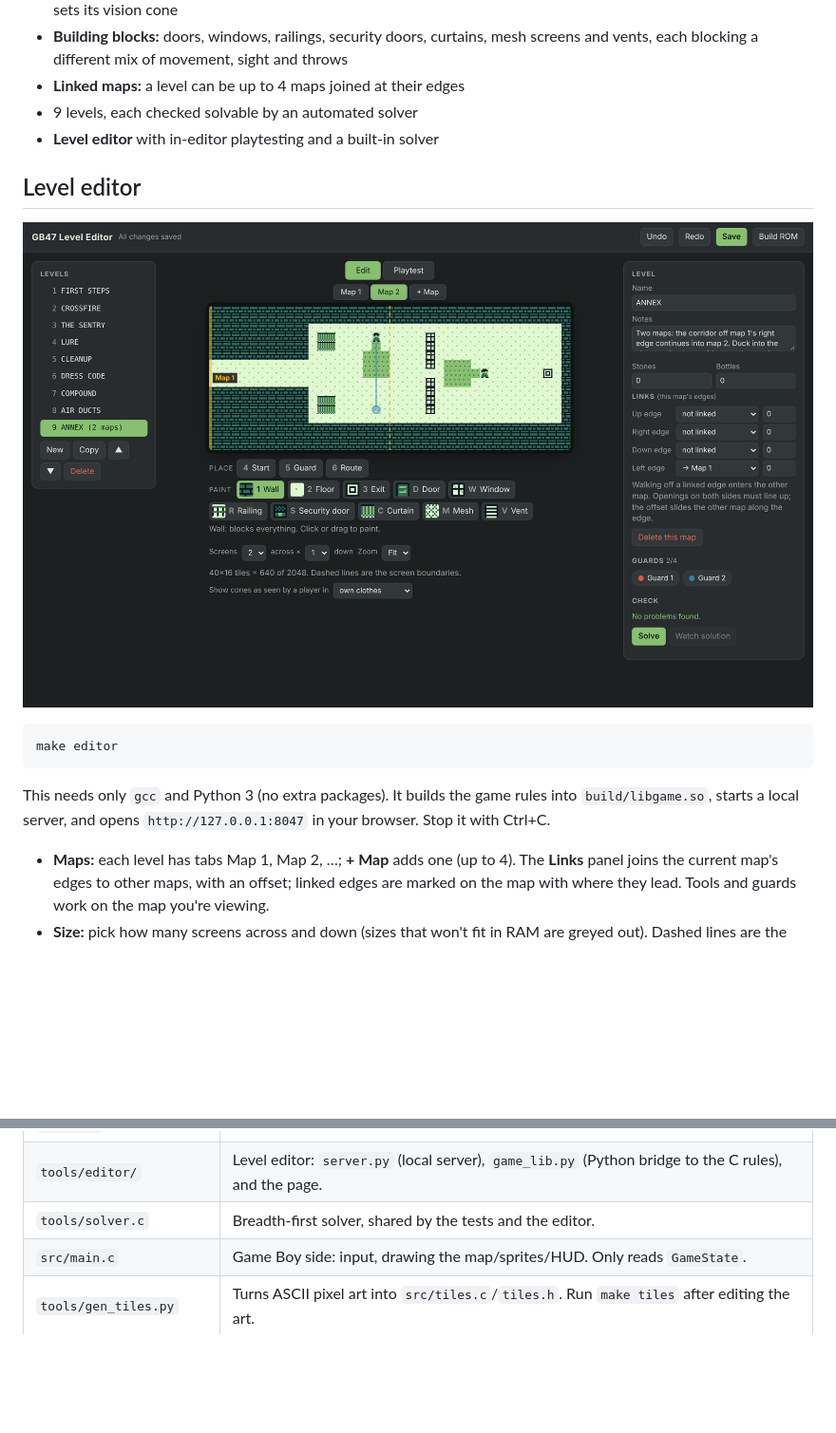
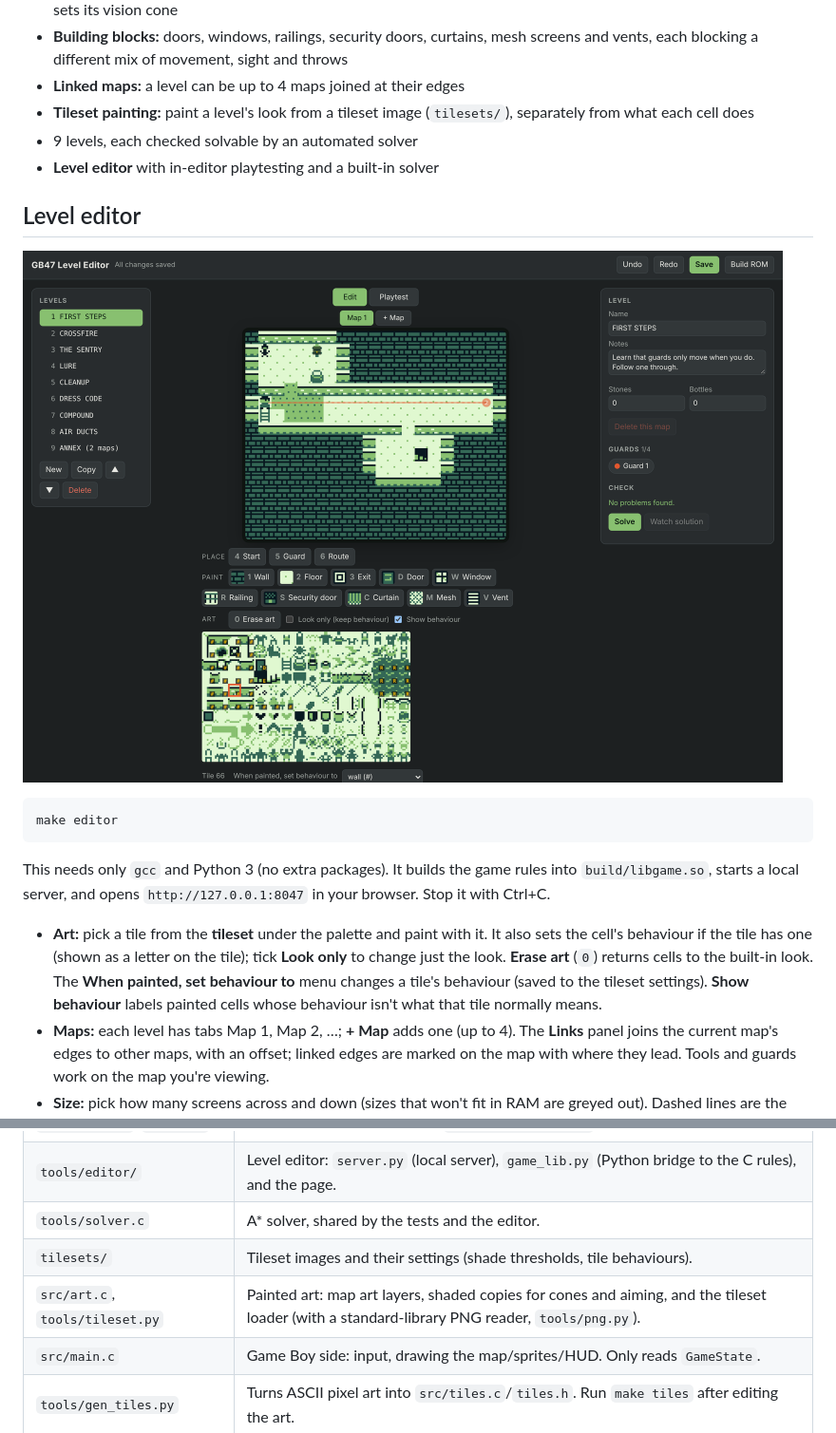
Before and after one commit to mymaloney/GB47, a Markdown page: README.md, 2 parts joined by grey strips. Shown at 95% size. Drawn GitHub-style; pictures changed too: docs/editor.png; blank space fills up the shorter version.

```diff
--- a/README.md
+++ b/README.md
@@ -24,6 +24,8 @@ stealth with social stealth (disguises, dialogue) and combat.
   mesh screens and vents, each blocking a different mix of movement,
   sight and throws
 - **Linked maps:** a level can be up to 4 maps joined at their edges
+- **Tileset painting:** paint a level's look from a tileset image
+  (`tilesets/`), separately from what each cell does
 - 9 levels, each checked solvable by an automated solver
 - **Level editor** with in-editor playtesting and a built-in solver
 
@@ -39,6 +41,13 @@ This needs only `gcc` and Python 3 (no extra packages). It builds the game
 rules into `build/libgame.so`, starts a local server, and opens
 `http://127.0.0.1:8047` in your browser. Stop it with Ctrl+C.
 
+- **Art:** pick a tile from the **tileset** under the palette and paint
+  with it. It also sets the cell's behaviour if the tile has one (shown
+  as a letter on the tile); tick **Look only** to change just the look.
+  **Erase art** (`0`) returns cells to the built-in look. The **When
+  painted, set behaviour to** menu changes a tile's behaviour (saved to the
+  tileset settings). **Show behaviour** labels painted cells whose
+  behaviour isn't what that tile normally means.
 - **Maps:** each level has tabs Map 1, Map 2, …; **+ Map** adds one (up
   to 4). The **Links** panel joins the current map's edges to other
   maps, with an offset; linked edges are marked on the map with where they
@@ -315,7 +351,9 @@ gives up after 2 million and reports "too big to tell".
 | `levels/levels.json` | **Level data** (source of truth): maps, guard routes, uniforms and attitudes, starting items. |
 | `src/levels.c`, `levels.h` | Generated from the JSON by `tools/gen_levels.py`. Don't edit. |
 | `tools/editor/` | Level editor: `server.py` (local server), `game_lib.py` (Python bridge to the C rules), and the page. |
-| `tools/solver.c` | Breadth-first solver, shared by the tests and the editor. |
+| `tools/solver.c` | A* solver, shared by the tests and the editor. |
+| `tilesets/` | Tileset images and their settings (shade thresholds, tile behaviours). |
+| `src/art.c`, `tools/tileset.py` | Painted art: map art layers, shaded copies for cones and aiming, and the tileset loader (with a standard-library PNG reader, `tools/png.py`). |
 | `src/main.c` | Game Boy side: input, drawing the map/sprites/HUD. Only reads `GameState`. |
 | `tools/gen_tiles.py` | Turns ASCII pixel art into `src/tiles.c`/`tiles.h`. Run `make tiles` after editing the art. |
 | `tests/test_game.c` | Unit tests, plus solver checks for every level. |
```
Also changed, not shown: other parts of README.md (+27 -0 lines), tilesets/dungeon.png (added), 17 other files.
